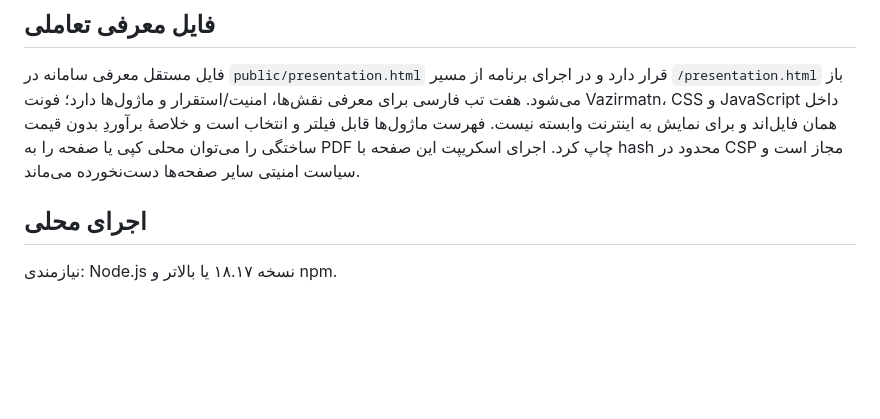
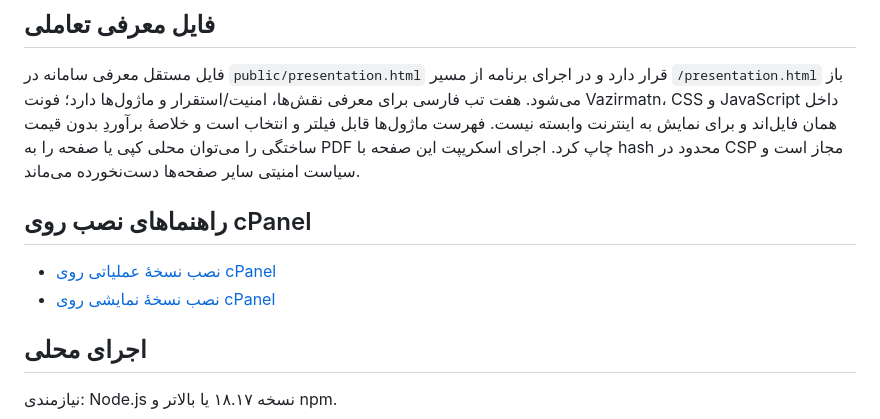
Before and after one commit to diswebir/mad, a Markdown page: README.md, the part around the change. GitHub-like rendering; blank space fills up the shorter version.

Commit message:
docs: add cPanel production and demo install guides
Co-authored-by: arena-agent <297053741+arena-agent@users.noreply.github.com>

```diff
--- a/README.md
+++ b/README.md
@@ -5,6 +5,11 @@
 ## فایل معرفی تعاملی
 
 فایل مستقل معرفی سامانه در `public/presentation.html` قرار دارد و در اجرای برنامه از مسیر `/presentation.html` باز می‌شود. هفت تب فارسی برای معرفی نقش‌ها، امنیت/استقرار و ماژول‌ها دارد؛ فونت Vazirmatn، CSS و JavaScript داخل همان فایل‌اند و برای نمایش به اینترنت وابسته نیست. فهرست ماژول‌ها قابل فیلتر و انتخاب است و خلاصهٔ برآوردِ بدون قیمت ساختگی را می‌توان محلی کپی یا صفحه را به PDF چاپ کرد. اجرای اسکریپت این صفحه با hash محدود در CSP مجاز است و سیاست امنیتی سایر صفحه‌ها دست‌نخورده می‌ماند.
+
+## راهنماهای نصب روی cPanel
+
+- [نصب نسخهٔ عملیاتی روی cPanel](doc/cpanel-install-fa.md)
+- [نصب نسخهٔ نمایشی روی cPanel](doc/cpanel-demo-install-fa.md)
 
 ## اجرای محلی
 
```
Also changed, not shown: doc/cpanel-demo-install-fa.md (added, +124 -0 lines), doc/cpanel-install-fa.md (added, +139 -0 lines).
